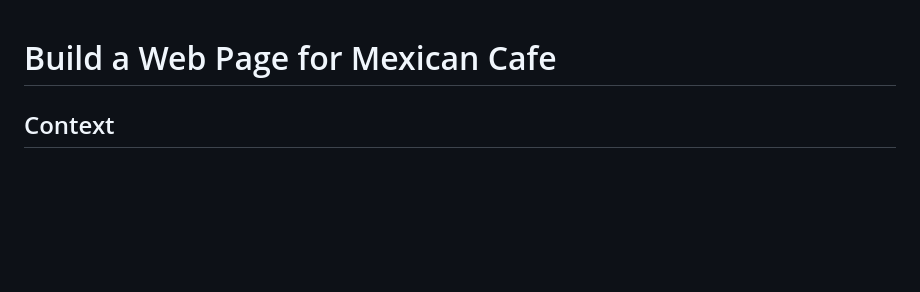
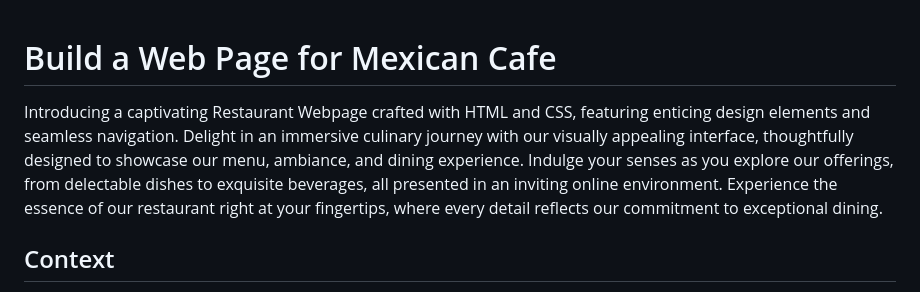
Before and after one commit to Arpit-Shrivastva/Restaurant-Webpage, a Markdown page: README.md, the part around the change. Drawn GitHub-style; blank space fills up the shorter version.

```diff
--- a/README.md
+++ b/README.md
@@ -1,4 +1,6 @@
 # Build a Web Page for Mexican Cafe
+
+Introducing a captivating Restaurant Webpage crafted with HTML and CSS, featuring enticing design elements and seamless navigation. Delight in an immersive culinary journey with our visually appealing interface, thoughtfully designed to showcase our menu, ambiance, and dining experience. Indulge your senses as you explore our offerings, from delectable dishes to exquisite beverages, all presented in an inviting online environment. Experience the essence of our restaurant right at your fingertips, where every detail reflects our commitment to exceptional dining.
 
 ## Context
 
```
